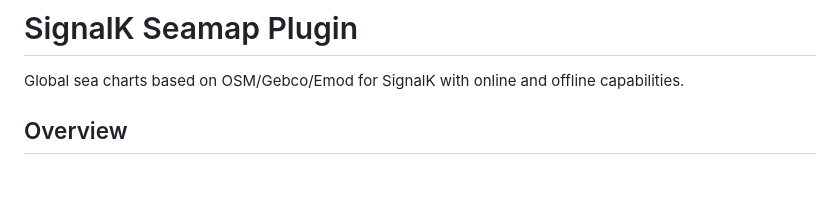
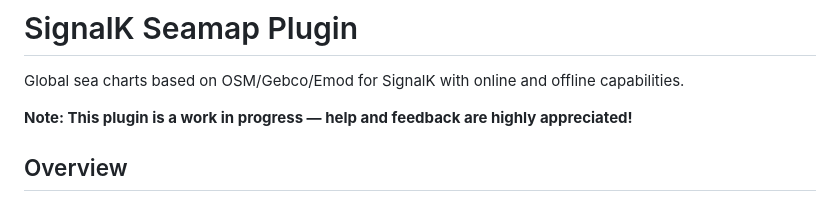
Before and after one commit to prozessor13/signalk-seamap-plugin, a Markdown page: README.md, the part around the change. Drawn GitHub-style; blank space fills up the shorter version.

Commit message:
Add work in progress note to README
Added a note indicating that the plugin is a work in progress and invites help and feedback.

```diff
--- a/README.md
+++ b/README.md
@@ -1,6 +1,8 @@
 # SignalK Seamap Plugin
 
 Global sea charts based on OSM/Gebco/Emod for SignalK with online and offline capabilities.
+
+**Note: This plugin is a work in progress — help and feedback are highly appreciated!**
 
 ## Overview
 
```
